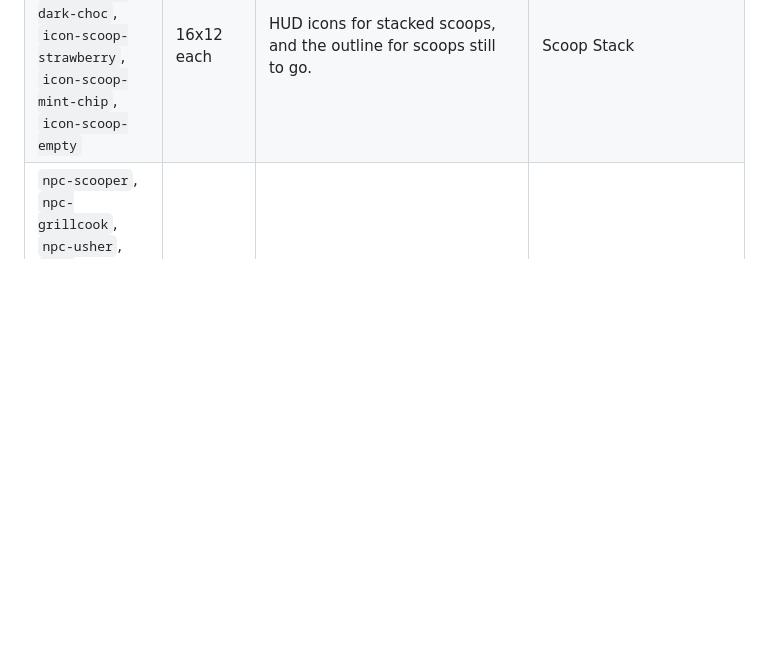
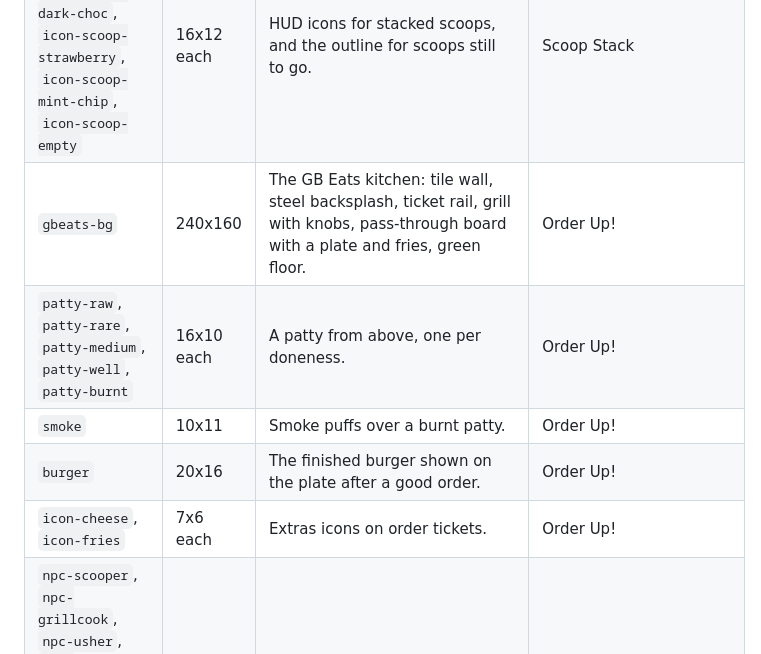
Before and after one commit to abrahamq/PrettyGoodBarrington, a Markdown page: public/assets/README.md, the part around the change. Drawn GitHub-style; blank space fills up the shorter version.

```diff
--- a/public/assets/README.md
+++ b/public/assets/README.md
@@ -20,6 +20,11 @@ All sizes are in game pixels. The game draws at 240x160 and scales up with neare
 | `cone` | 16x22 | The waffle cone (rows 0-17) in its holder (rows 17-21). The first scoop sits on row 0. | Scoop Stack |
 | `scoop-vanilla`, `scoop-dark-choc`, `scoop-strawberry`, `scoop-mint-chip` | 16x11 each | One scoop. Rows 9-10 are drips that hang over the scoop below; scoops stack 9px apart. | Scoop Stack |
 | `icon-scoop-vanilla`, `icon-scoop-dark-choc`, `icon-scoop-strawberry`, `icon-scoop-mint-chip`, `icon-scoop-empty` | 16x12 each | HUD icons for stacked scoops, and the outline for scoops still to go. | Scoop Stack |
+| `gbeats-bg` | 240x160 | The GB Eats kitchen: tile wall, steel backsplash, ticket rail, grill with knobs, pass-through board with a plate and fries, green floor. | Order Up! |
+| `patty-raw`, `patty-rare`, `patty-medium`, `patty-well`, `patty-burnt` | 16x10 each | A patty from above, one per doneness. | Order Up! |
+| `smoke` | 10x11 | Smoke puffs over a burnt patty. | Order Up! |
+| `burger` | 20x16 | The finished burger shown on the plate after a good order. | Order Up! |
+| `icon-cheese`, `icon-fries` | 7x6 each | Extras icons on order tickets. | Order Up! |
 | `npc-scooper`, `npc-grillcook`, `npc-usher`, `npc-pizzaiolo`, `npc-projectionist`, `npc-grocer`, `npc-clerk`, `npc-ranger`, `npc-local`, `npc-dog` | 12x16 each | One standing frame, facing down (the local faces up). Feet on the bottom row. | Overworld |
 
 ## Map
```
Also changed, not shown: DECISIONS.md (+12 -0 lines), README.md (+1 -0 lines).
